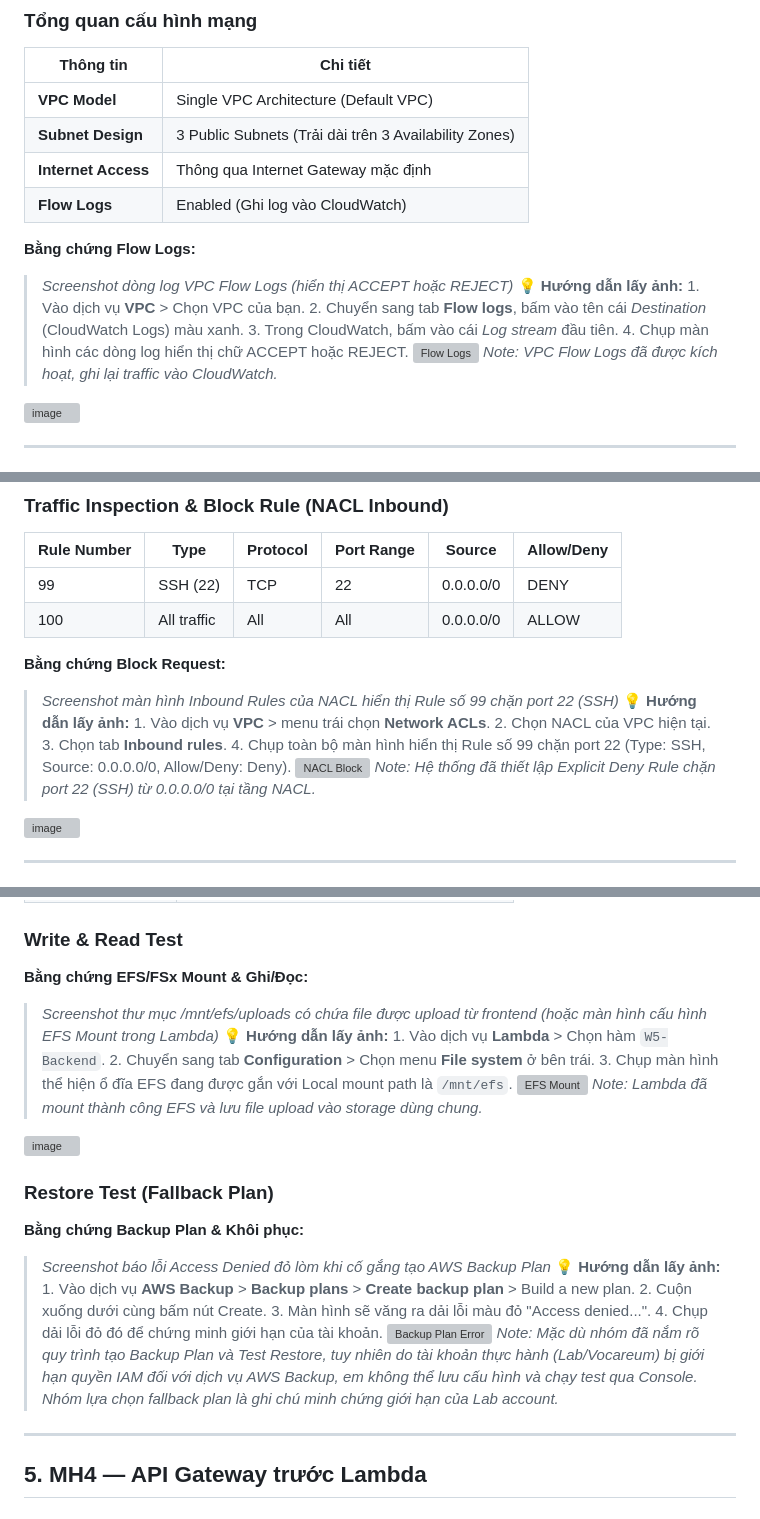
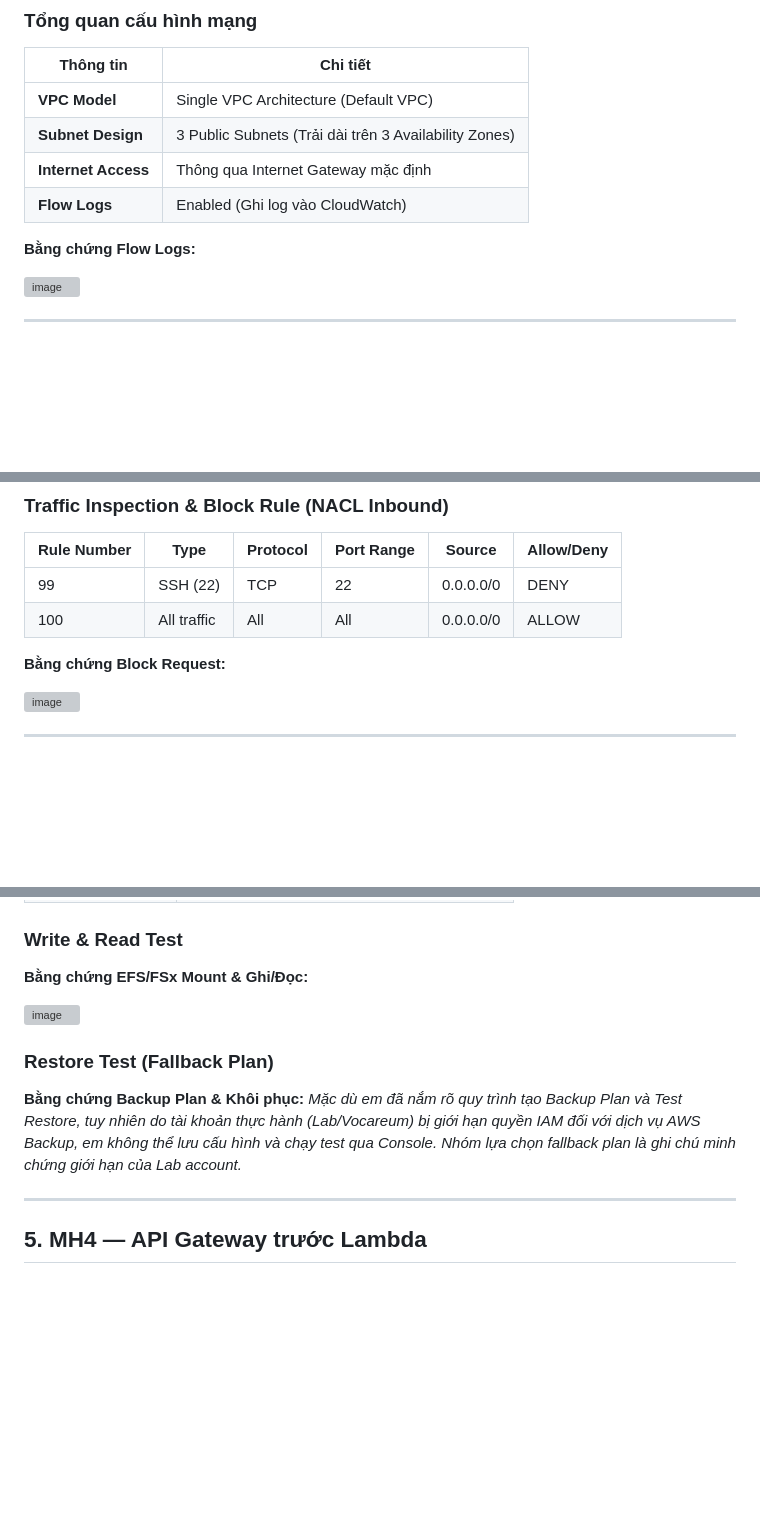
Before and after one commit to nguyenmen04/W5, a Markdown page: docs/W5_evidence.md, 3 parts joined by grey strips. GitHub-like rendering; blank space fills up the shorter version; grey boxes are pictures that could not be loaded.

```diff
--- a/docs/W5_evidence.md
+++ b/docs/W5_evidence.md
@@ -43,10 +42,6 @@
 | **Flow Logs** | Enabled (Ghi log vào CloudWatch) |
 
 **Bằng chứng Flow Logs:**
-> *Screenshot dòng log VPC Flow Logs (hiển thị ACCEPT hoặc REJECT)*
-> 💡 **Hướng dẫn lấy ảnh:** 1. Vào dịch vụ **VPC** > Chọn VPC của bạn. 2. Chuyển sang tab **Flow logs**, bấm vào tên cái *Destination* (CloudWatch Logs) màu xanh. 3. Trong CloudWatch, bấm vào cái *Log stream* đầu tiên. 4. Chụp màn hình các dòng log hiển thị chữ ACCEPT hoặc REJECT.
-![Flow Logs](đường-dẫn-ảnh.jpg)
-*Note: VPC Flow Logs đã được kích hoạt, ghi lại traffic vào CloudWatch.*
 
 <img width="1362" height="153" alt="image" src="https://github.com/user-attachments/assets/7565a05c-5fd6-43ad-9898-44e27cc961f5" />
 
@@ -63,10 +58,6 @@
 | 100 | All traffic | All | All | 0.0.0.0/0 | ALLOW |
 
 **Bằng chứng Block Request:**
-> *Screenshot màn hình Inbound Rules của NACL hiển thị Rule số 99 chặn port 22 (SSH)*
-> 💡 **Hướng dẫn lấy ảnh:** 1. Vào dịch vụ **VPC** > menu trái chọn **Network ACLs**. 2. Chọn NACL của VPC hiện tại. 3. Chọn tab **Inbound rules**. 4. Chụp toàn bộ màn hình hiển thị Rule số 99 chặn port 22 (Type: SSH, Source: 0.0.0.0/0, Allow/Deny: Deny).
-![NACL Block](đường-dẫn-ảnh.jpg)
-*Note: Hệ thống đã thiết lập Explicit Deny Rule chặn port 22 (SSH) từ 0.0.0.0/0 tại tầng NACL.*
 
 <img width="1599" height="667" alt="image" src="https://github.com/user-attachments/assets/b8cd0d35-0797-424c-89b8-77496bac13d6" />
 
@@ -84,19 +75,12 @@
 
 ### Write & Read Test
 **Bằng chứng EFS/FSx Mount & Ghi/Đọc:**
-> *Screenshot thư mục /mnt/efs/uploads có chứa file được upload từ frontend (hoặc màn hình cấu hình EFS Mount trong Lambda)*
-> 💡 **Hướng dẫn lấy ảnh:** 1. Vào dịch vụ **Lambda** > Chọn hàm `W5-Backend`. 2. Chuyển sang tab **Configuration** > Chọn menu **File system** ở bên trái. 3. Chụp màn hình thể hiện ổ đĩa EFS đang được gắn với Local mount path là `/mnt/efs`.
-![EFS Mount](đường-dẫn-ảnh.jpg)
-*Note: Lambda đã mount thành công EFS và lưu file upload vào storage dùng chung.*
 
 <img width="1543" height="440" alt="image" src="https://github.com/user-attachments/assets/ca0ce748-a7ec-4b81-9f6d-42eb6f641253" />
 
 ### Restore Test (Fallback Plan)
 **Bằng chứng Backup Plan & Khôi phục:**
-> *Screenshot báo lỗi Access Denied đỏ lòm khi cố gắng tạo AWS Backup Plan*
-> 💡 **Hướng dẫn lấy ảnh:** 1. Vào dịch vụ **AWS Backup** > **Backup plans** > **Create backup plan** > Build a new plan. 2. Cuộn xuống dưới cùng bấm nút Create. 3. Màn hình sẽ văng ra dải lỗi màu đỏ "Access denied...". 4. Chụp dải lỗi đỏ đó để chứng minh giới hạn của tài khoản.
-![Backup Plan Error](đường-dẫn-ảnh.jpg)
-*Note: Mặc dù nhóm đã nắm rõ quy trình tạo Backup Plan và Test Restore, tuy nhiên do tài khoản thực hành (Lab/Vocareum) bị giới hạn quyền IAM đối với dịch vụ AWS Backup, em không thể lưu cấu hình và chạy test qua Console. Nhóm lựa chọn fallback plan là ghi chú minh chứng giới hạn của Lab account.*
+*Mặc dù em đã nắm rõ quy trình tạo Backup Plan và Test Restore, tuy nhiên do tài khoản thực hành (Lab/Vocareum) bị giới hạn quyền IAM đối với dịch vụ AWS Backup, em không thể lưu cấu hình và chạy test qua Console. Nhóm lựa chọn fallback plan là ghi chú minh chứng giới hạn của Lab account.*
 
 ---
 
```
Also changed, not shown: other parts of docs/W5_evidence.md (+0 -22 lines).
